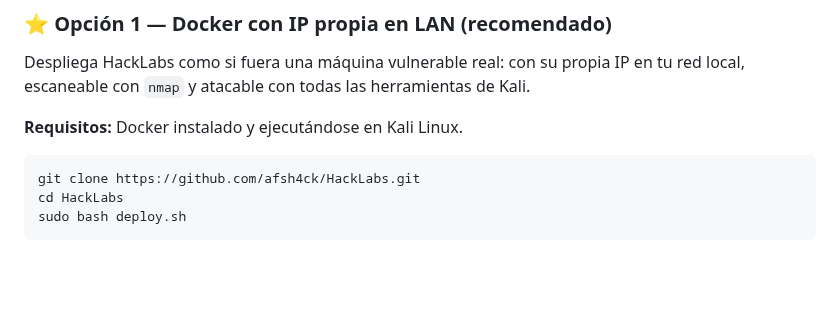
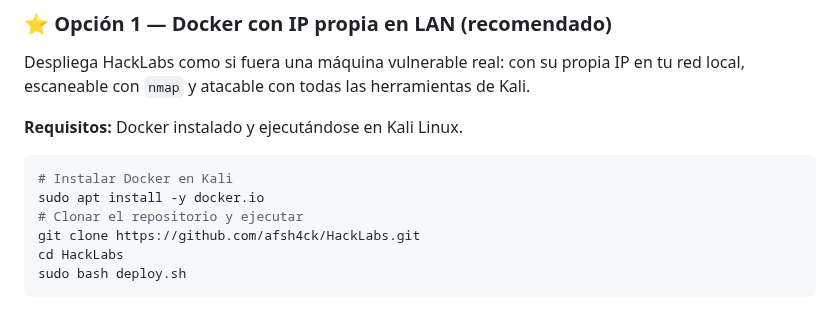
Before and after one commit to afsh4ck/HackLabs, a Markdown page: README.md, the part around the change. Drawn GitHub-style; blank space fills up the shorter version.

Commit message:
Update README with Docker installation instructions
Added instructions for installing Docker on Kali Linux.

````diff
--- a/README.md
+++ b/README.md
@@ -425,6 +425,9 @@ Despliega HackLabs como si fuera una máquina vulnerable real: con su propia IP
 **Requisitos:** Docker instalado y ejecutándose en Kali Linux.
 
 ```bash
+# Instalar Docker en Kali
+sudo apt install -y docker.io
+# Clonar el repositorio y ejecutar
 git clone https://github.com/afsh4ck/HackLabs.git
 cd HackLabs
 sudo bash deploy.sh
````
